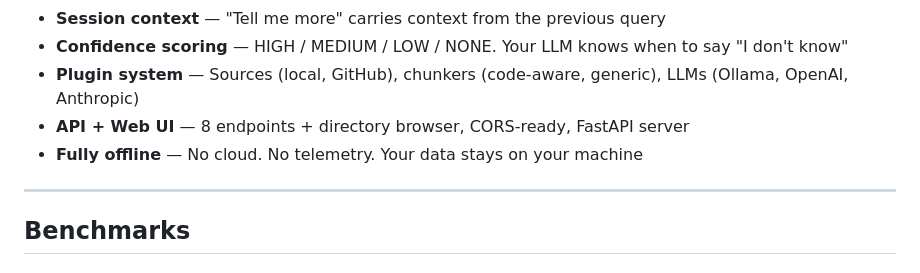
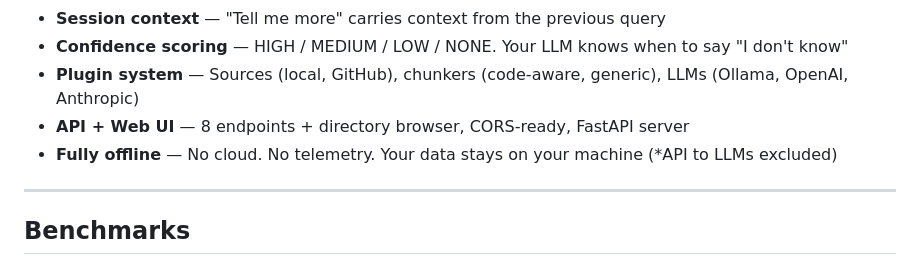
Before and after one commit to Grip-Hub/getgrip.dev, a Markdown page: README.md, the part around the change. Drawn GitHub-style.

```diff
--- a/README.md
+++ b/README.md
@@ -69,7 +69,7 @@ Latency:  1.4ms
 - **Confidence scoring** — HIGH / MEDIUM / LOW / NONE. Your LLM knows when to say "I don't know"
 - **Plugin system** — Sources (local, GitHub), chunkers (code-aware, generic), LLMs (Ollama, OpenAI, Anthropic)
 - **API + Web UI** — 8 endpoints + directory browser, CORS-ready, FastAPI server
-- **Fully offline** — No cloud. No telemetry. Your data stays on your machine
+- **Fully offline** — No cloud. No telemetry. Your data stays on your machine (*API to LLMs excluded)
 
 ---
 
```
